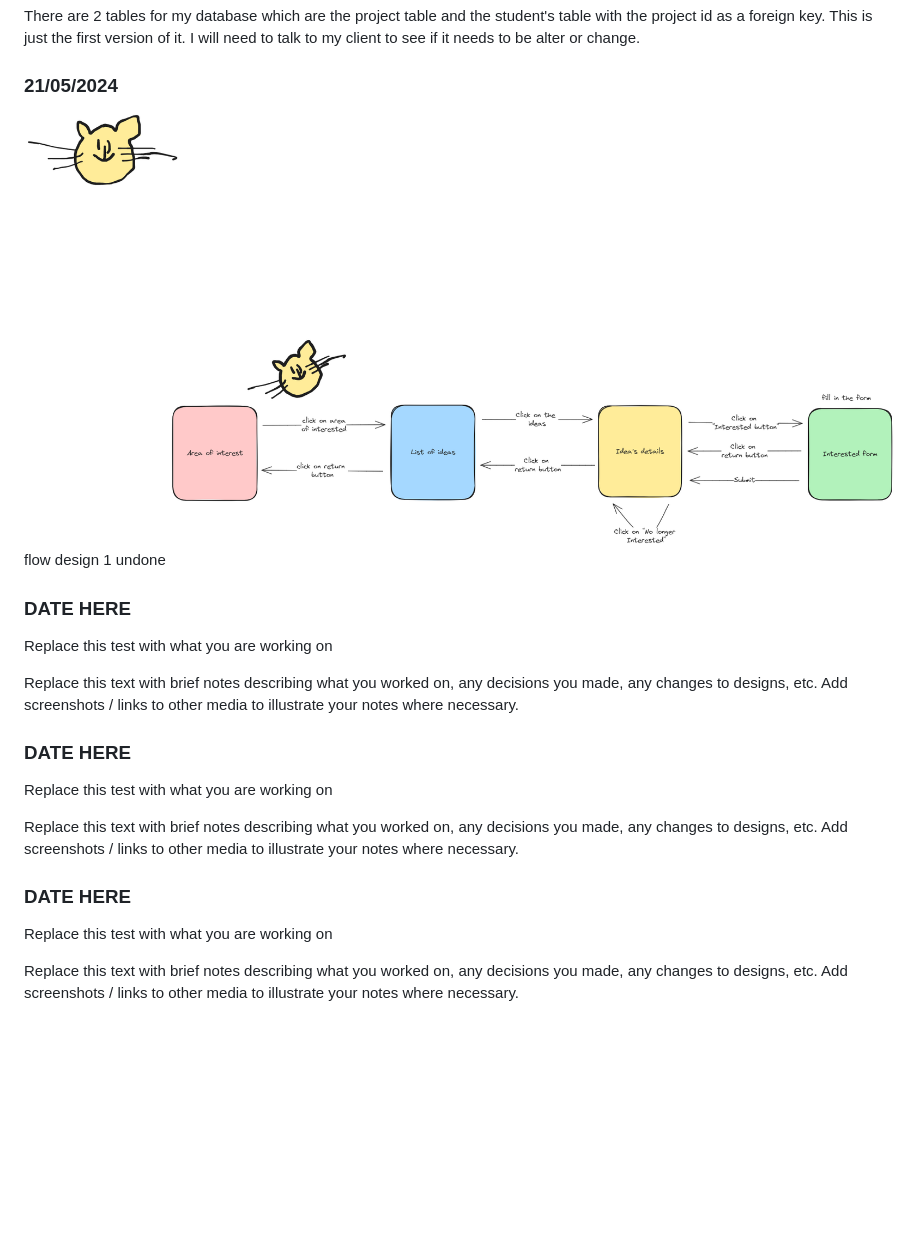
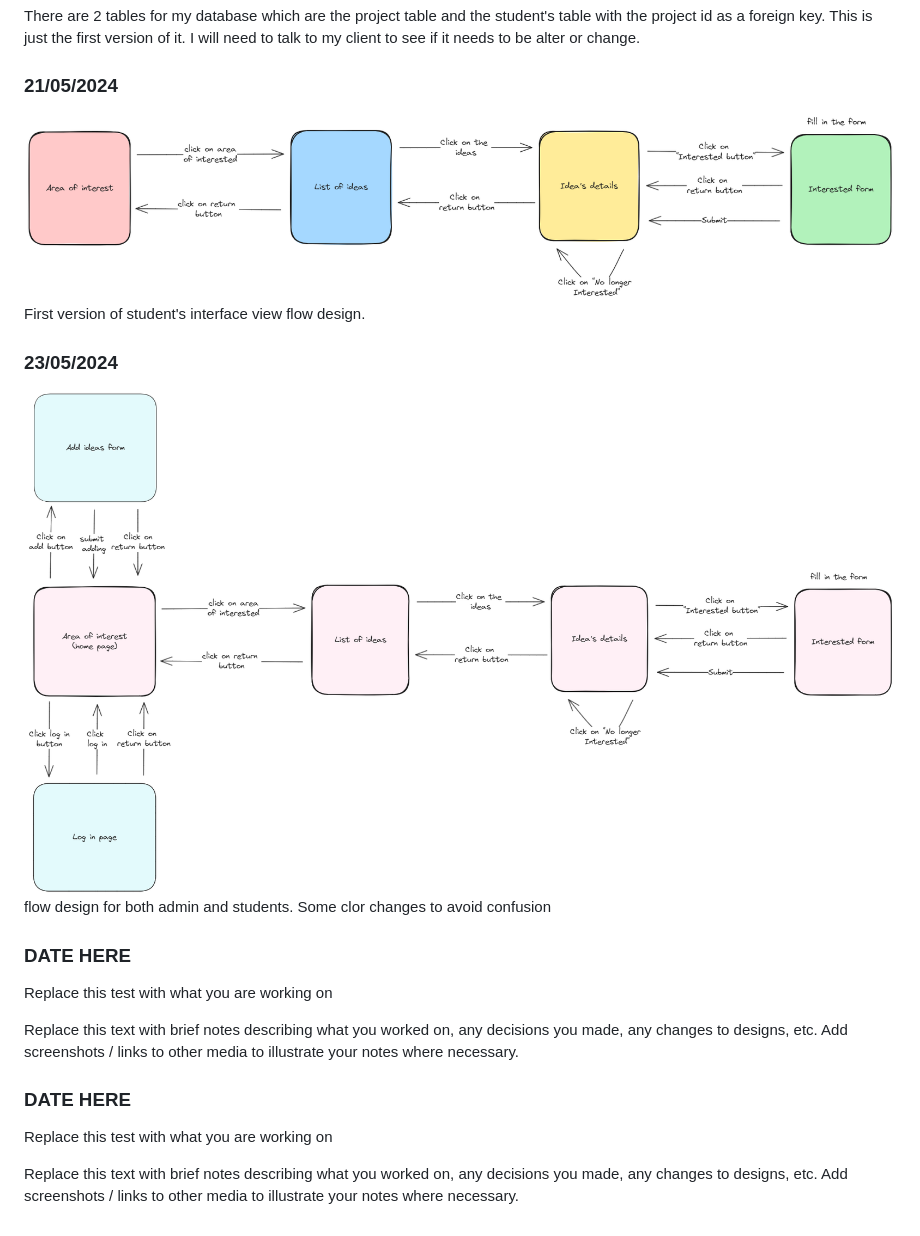
Before and after one commit to waimea-mtangitcharoen/200DTD-assessment, a Markdown page: Development.md, the part around the change. GitHub-like rendering; pictures changed too: images/flow1.png (deleted), images/flow2.png (added), images/student_flow1.png (added); blank space fills up the shorter version.

Commit message:
flow
flow design

```diff
--- a/Development.md
+++ b/Development.md
@@ -28,8 +28,13 @@ There are 2 tables for my database which are the project table and the student's
 
 ### 21/05/2024
 
-![Alt text](images/flow1.png)
-flow design 1 undone
+![Alt text](images/student_flow1.png)
+First version of student's interface view flow design.
+
+### 23/05/2024
+
+![Alt text](images/flow2.png)
+flow design for both admin and students. Some clor changes to avoid confusion
 
 ### DATE HERE
 
@@ -42,9 +47,3 @@ Replace this text with brief notes describing what you worked on, any decisions
 Replace this test with what you are working on
 
 Replace this text with brief notes describing what you worked on, any decisions you made, any changes to designs, etc. Add screenshots / links to other media to illustrate your notes where necessary.
-
-### DATE HERE
-
-Replace this test with what you are working on
-
-Replace this text with brief notes describing what you worked on, any decisions you made, any changes to designs, etc. Add screenshots / links to other media to illustrate your notes where necessary.
```
